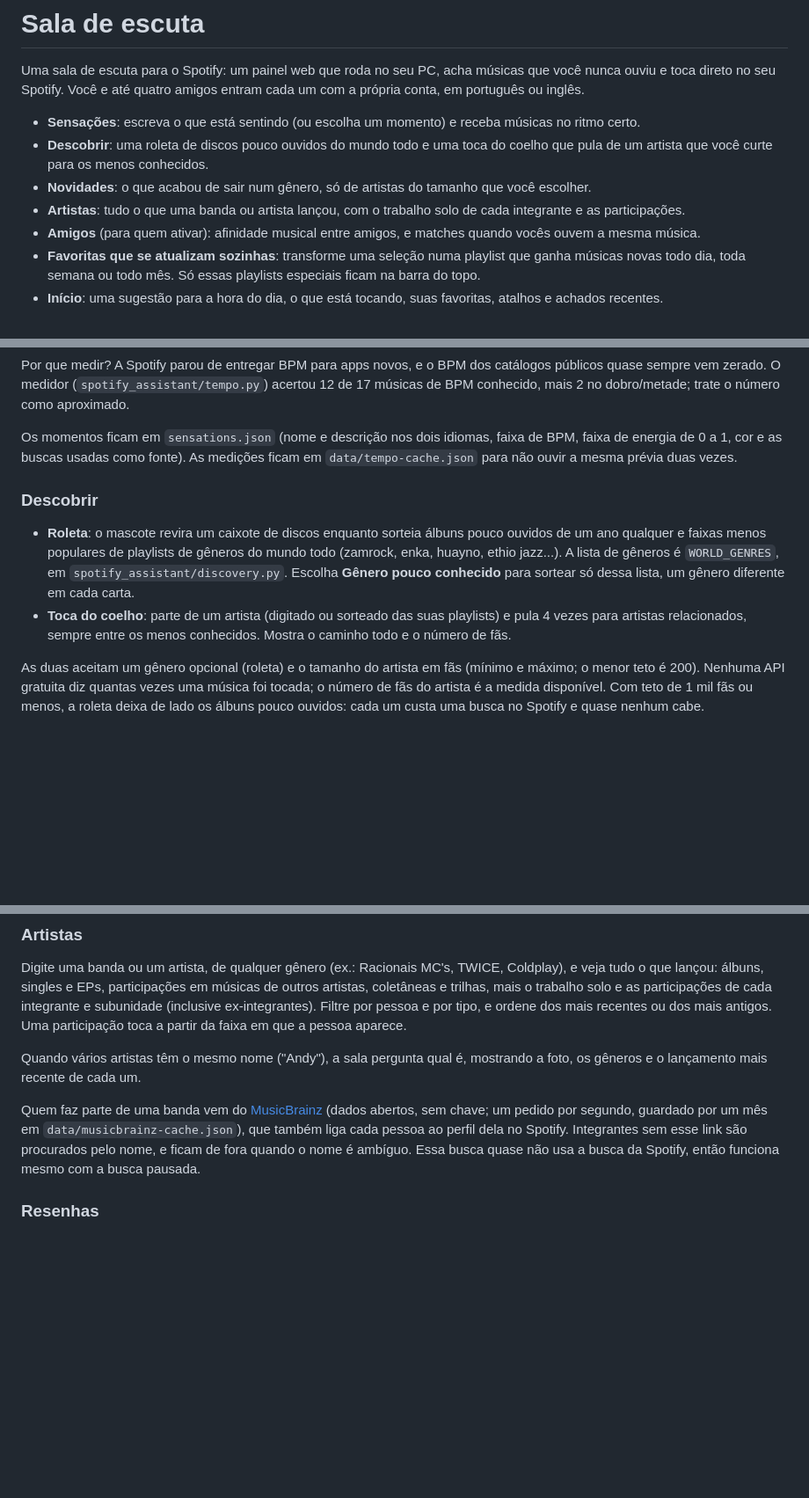
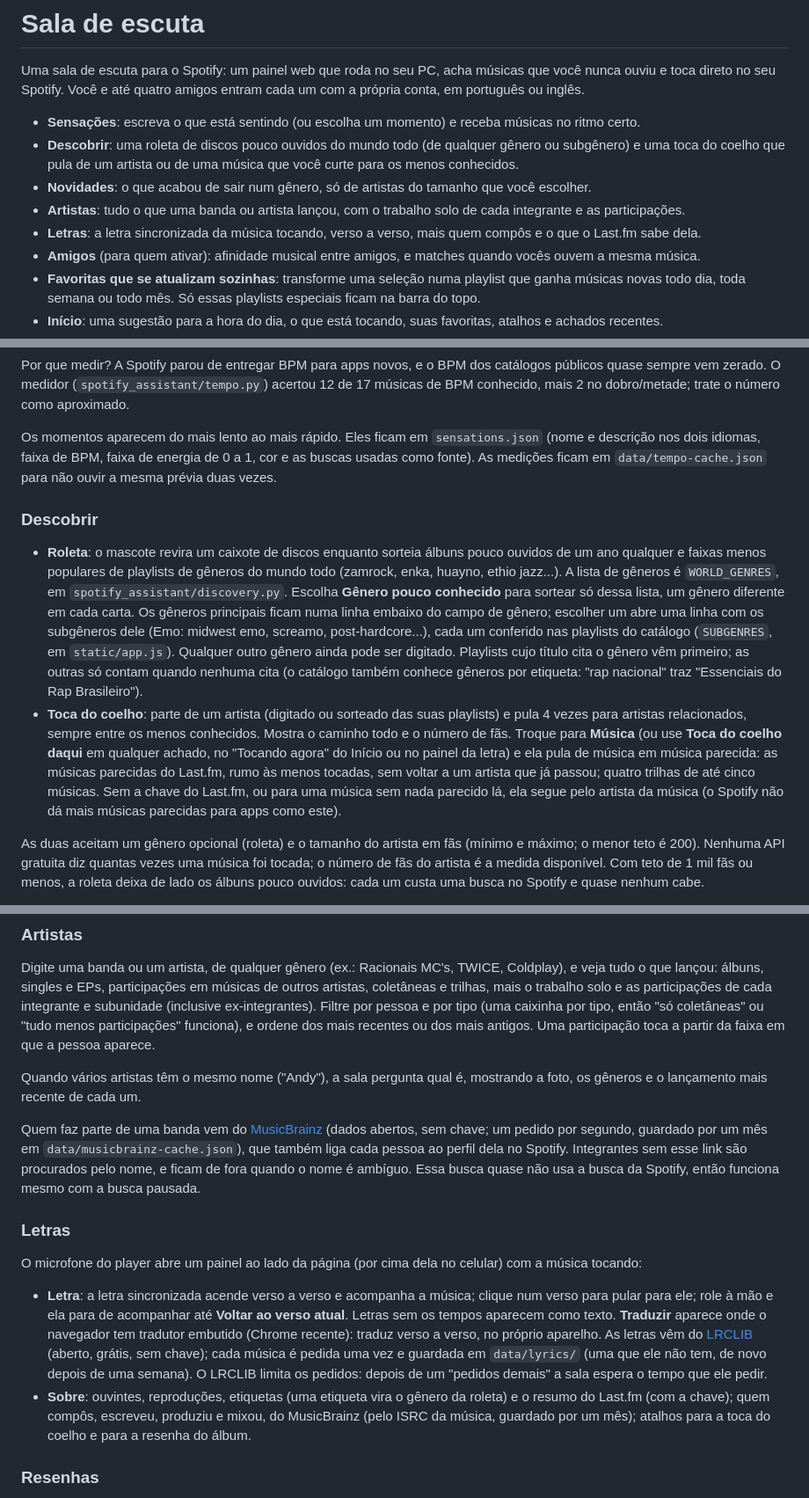
Before and after one commit to NejDev/sala-de-escuta, a Markdown page: README.pt-BR.md, 3 parts joined by grey strips. Shown at 88% size. Rendered like a GitHub page; blank space fills up the shorter version.

Commit message:
Docs: subgenres, the rabbit hole from a song, lyrics and the type checkboxes
Co-Authored-By: Claude Opus 5.5 <noreply@anthropic.com>

```diff
--- a/README.pt-BR.md
+++ b/README.pt-BR.md
@@ -7,10 +7,11 @@ ouviu e toca direto no seu Spotify. Você e até quatro amigos entram cada um co
 em português ou inglês.
 
 - **Sensações**: escreva o que está sentindo (ou escolha um momento) e receba músicas no ritmo certo.
-- **Descobrir**: uma roleta de discos pouco ouvidos do mundo todo e uma toca do coelho que pula de
-  um artista que você curte para os menos conhecidos.
+- **Descobrir**: uma roleta de discos pouco ouvidos do mundo todo (de qualquer gênero ou subgênero) e uma
+  toca do coelho que pula de um artista ou de uma música que você curte para os menos conhecidos.
 - **Novidades**: o que acabou de sair num gênero, só de artistas do tamanho que você escolher.
 - **Artistas**: tudo o que uma banda ou artista lançou, com o trabalho solo de cada integrante e as participações.
+- **Letras**: a letra sincronizada da música tocando, verso a verso, mais quem compôs e o que o Last.fm sabe dela.
 - **Amigos** (para quem ativar): afinidade musical entre amigos, e matches quando vocês ouvem a mesma música.
 - **Favoritas que se atualizam sozinhas**: transforme uma seleção numa playlist que ganha músicas
   novas todo dia, toda semana ou todo mês. Só essas playlists especiais ficam na barra do topo.
@@ -76,7 +78,7 @@ Por que medir? A Spotify parou de entregar BPM para apps novos, e o BPM dos cat
 sempre vem zerado. O medidor (`spotify_assistant/tempo.py`) acertou 12 de 17 músicas de BPM conhecido,
 mais 2 no dobro/metade; trate o número como aproximado.
 
-Os momentos ficam em `sensations.json` (nome e descrição nos dois idiomas, faixa de BPM, faixa de
+Os momentos aparecem do mais lento ao mais rápido. Eles ficam em `sensations.json` (nome e descrição nos dois idiomas, faixa de BPM, faixa de
 energia de 0 a 1, cor e as buscas usadas como fonte). As medições ficam em `data/tempo-cache.json`
 para não ouvir a mesma prévia duas vezes.
 
@@ -86,8 +88,18 @@ para não ouvir a mesma prévia duas vezes.
   qualquer e faixas menos populares de playlists de gêneros do mundo todo (zamrock, enka, huayno,
   ethio jazz...). A lista de gêneros é `WORLD_GENRES`, em `spotify_assistant/discovery.py`.
   Escolha **Gênero pouco conhecido** para sortear só dessa lista, um gênero diferente em cada carta.
+  Os gêneros principais ficam numa linha embaixo do campo de gênero; escolher um abre uma linha com os
+  subgêneros dele (Emo: midwest emo, screamo, post-hardcore...), cada um conferido nas playlists do catálogo
+  (`SUBGENRES`, em `static/app.js`). Qualquer outro gênero ainda pode ser digitado. Playlists cujo título cita o
+  gênero vêm primeiro; as outras só contam quando nenhuma cita (o catálogo também conhece gêneros por etiqueta:
+  "rap nacional" traz "Essenciais do Rap Brasileiro").
 - **Toca do coelho**: parte de um artista (digitado ou sorteado das suas playlists) e pula 4 vezes
   para artistas relacionados, sempre entre os menos conhecidos. Mostra o caminho todo e o número de fãs.
+  Troque para **Música** (ou use **Toca do coelho daqui** em qualquer achado, no "Tocando agora" do Início ou no
+  painel da letra) e ela pula de música em música parecida: as músicas parecidas do Last.fm, rumo às menos
+  tocadas, sem voltar a um artista que já passou; quatro trilhas de até cinco músicas. Sem a chave do Last.fm, ou
+  para uma música sem nada parecido lá, ela segue pelo artista da música (o Spotify não dá mais músicas parecidas
+  para apps como este).
 
 As duas aceitam um gênero opcional (roleta) e o tamanho do artista em fãs (mínimo e máximo; o menor
 teto é 200). Nenhuma API gratuita diz quantas vezes uma música foi tocada; o número de fãs do artista é a
@@ -111,7 +123,8 @@ lançamento são juntadas, e em trilhas sonoras vale a faixa do próprio artista
 Digite uma banda ou um artista, de qualquer gênero (ex.: Racionais MC's, TWICE, Coldplay), e veja tudo
 o que lançou: álbuns, singles e EPs, participações em músicas de outros artistas, coletâneas e trilhas,
 mais o trabalho solo e as participações de cada integrante e subunidade (inclusive ex-integrantes).
-Filtre por pessoa e por tipo, e ordene dos mais recentes ou dos mais antigos. Uma participação toca a
+Filtre por pessoa e por tipo (uma caixinha por tipo, então "só coletâneas" ou "tudo menos participações"
+funciona), e ordene dos mais recentes ou dos mais antigos. Uma participação toca a
 partir da faixa em que a pessoa aparece.
 
 Quando vários artistas têm o mesmo nome ("Andy"), a sala pergunta qual é, mostrando a foto, os
@@ -121,6 +134,20 @@ Quem faz parte de uma banda vem do [MusicBrainz](https://musicbrainz.org) (dados
 pedido por segundo, guardado por um mês em `data/musicbrainz-cache.json`), que também liga cada pessoa
 ao perfil dela no Spotify. Integrantes sem esse link são procurados pelo nome, e ficam de fora quando o
 nome é ambíguo. Essa busca quase não usa a busca da Spotify, então funciona mesmo com a busca pausada.
+
+### Letras
+
+O microfone do player abre um painel ao lado da página (por cima dela no celular) com a música tocando:
+
+- **Letra**: a letra sincronizada acende verso a verso e acompanha a música; clique num verso para pular para ele;
+  role à mão e ela para de acompanhar até **Voltar ao verso atual**. Letras sem os tempos aparecem como texto.
+  **Traduzir** aparece onde o navegador tem tradutor embutido (Chrome recente): traduz verso a verso, no próprio
+  aparelho. As letras vêm do [LRCLIB](https://lrclib.net) (aberto, grátis, sem chave); cada música é pedida uma vez
+  e guardada em `data/lyrics/` (uma que ele não tem, de novo depois de uma semana). O LRCLIB limita os pedidos:
+  depois de um "pedidos demais" a sala espera o tempo que ele pedir.
+- **Sobre**: ouvintes, reproduções, etiquetas (uma etiqueta vira o gênero da roleta) e o resumo do Last.fm (com a
+  chave); quem compôs, escreveu, produziu e mixou, do MusicBrainz (pelo ISRC da música, guardado por um mês);
+  atalhos para a toca do coelho e para a resenha do álbum.
 
 ### Resenhas
 
```
Also changed, not shown: other parts of README.pt-BR.md (+6 -3 lines), CLAUDE.md (+4 -1 lines), README.md (+36 -7 lines).
